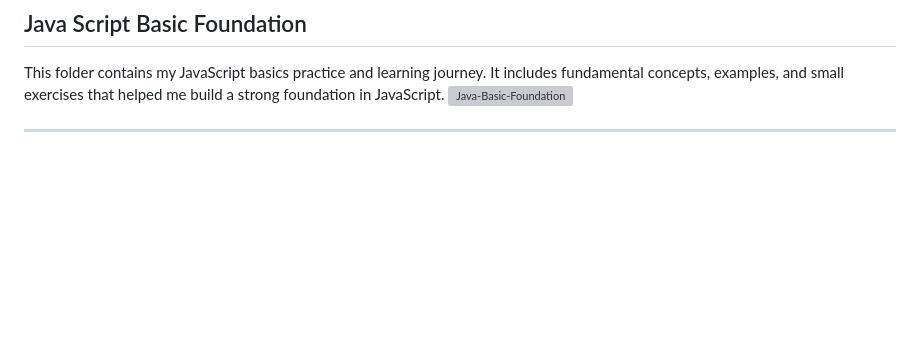
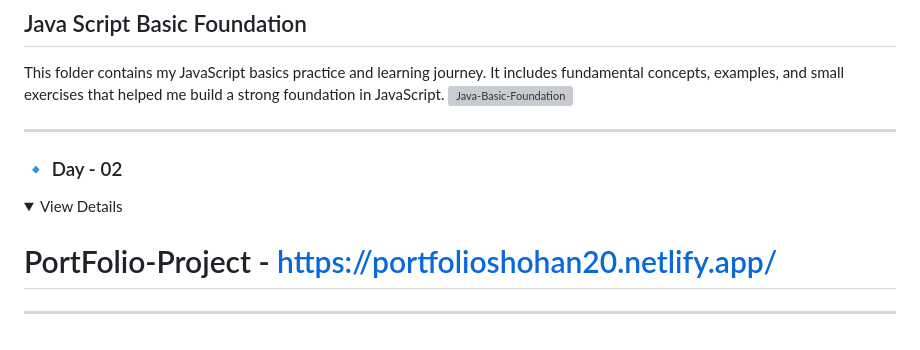
Before and after one commit to Himel738/FullStackWeb_B210101004, a Markdown page: README.md, the part around the change. Rendered like a GitHub page; folded sections open; blank space fills up the shorter version; grey boxes are pictures that could not be loaded.

```diff
--- a/README.md
+++ b/README.md
@@ -479,3 +479,12 @@ This folder contains my JavaScript basics practice and learning journey. It incl
 </details>
 
 ---
+
+### 🔹 Day - 02
+<details>
+<summary>View Details</summary
+
+# PortFolio-Project - https://portfolioshohan20.netlify.app/
+</details>
+
+---
```
